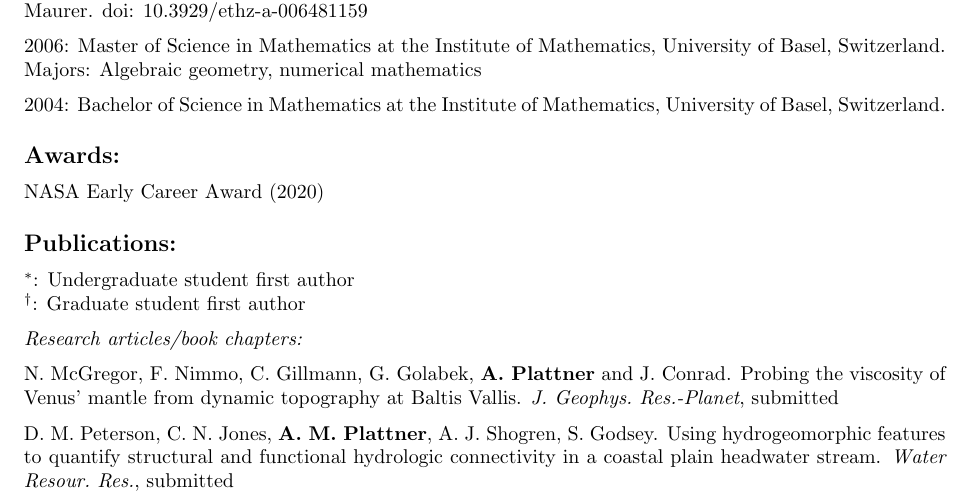
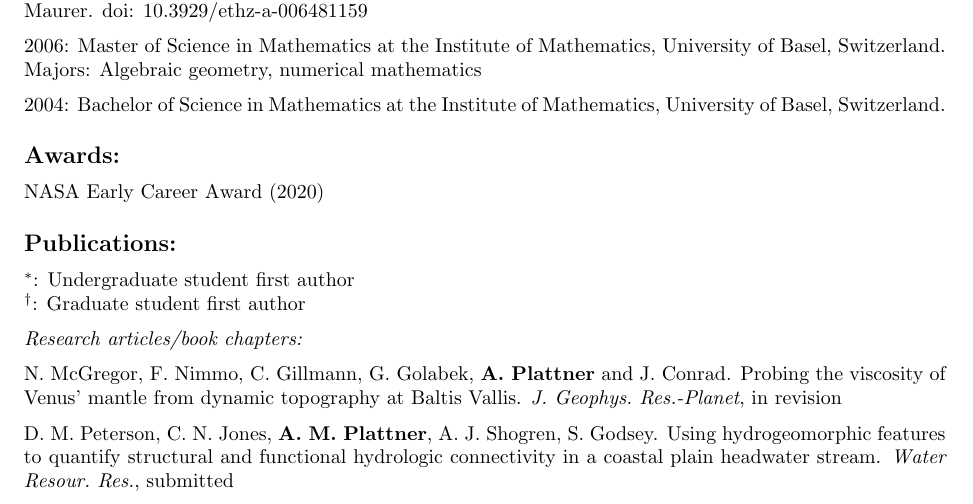
Before and after one commit to AlainPlattner/CV, a LaTeX CV (Plattner_CV.tex): part of page 1 of 11, cut so that both start at the same text. Compiled offline with pdfLaTeX.

Commit message:
marked McGregor paper as in revision

```diff
--- a/Plattner_CV.tex
+++ b/Plattner_CV.tex
@@ -161,7 +161,7 @@ NASA Early Career Award (2020)
 \emph{Research articles/book chapters:}
 
 
-\spcp N.\ McGregor, F.\ Nimmo, C.\ Gillmann, G.\ Golabek, \textbf{A.\ Plattner} and J.\ Conrad. Probing the viscosity of Venus' mantle from dynamic topography at Baltis Vallis. \emph{J.~Geophys.~Res.-Planet}, submitted
+\spcp N.\ McGregor, F.\ Nimmo, C.\ Gillmann, G.\ Golabek, \textbf{A.\ Plattner} and J.\ Conrad. Probing the viscosity of Venus' mantle from dynamic topography at Baltis Vallis. \emph{J.~Geophys.~Res.-Planet}, in revision
 
 \spcp
 D.\ M.\ Peterson, C.\ N.\ Jones, \textbf{A.\ M.\ Plattner}, A.\ J.\ Shogren, S.\ Godsey. Using hydrogeomorphic features to quantify structural and functional hydrologic connectivity in a coastal plain headwater stream. \emph{Water Resour.\ Res.}, submitted
```
Also changed, not shown: Plattner_CV.pdf.
